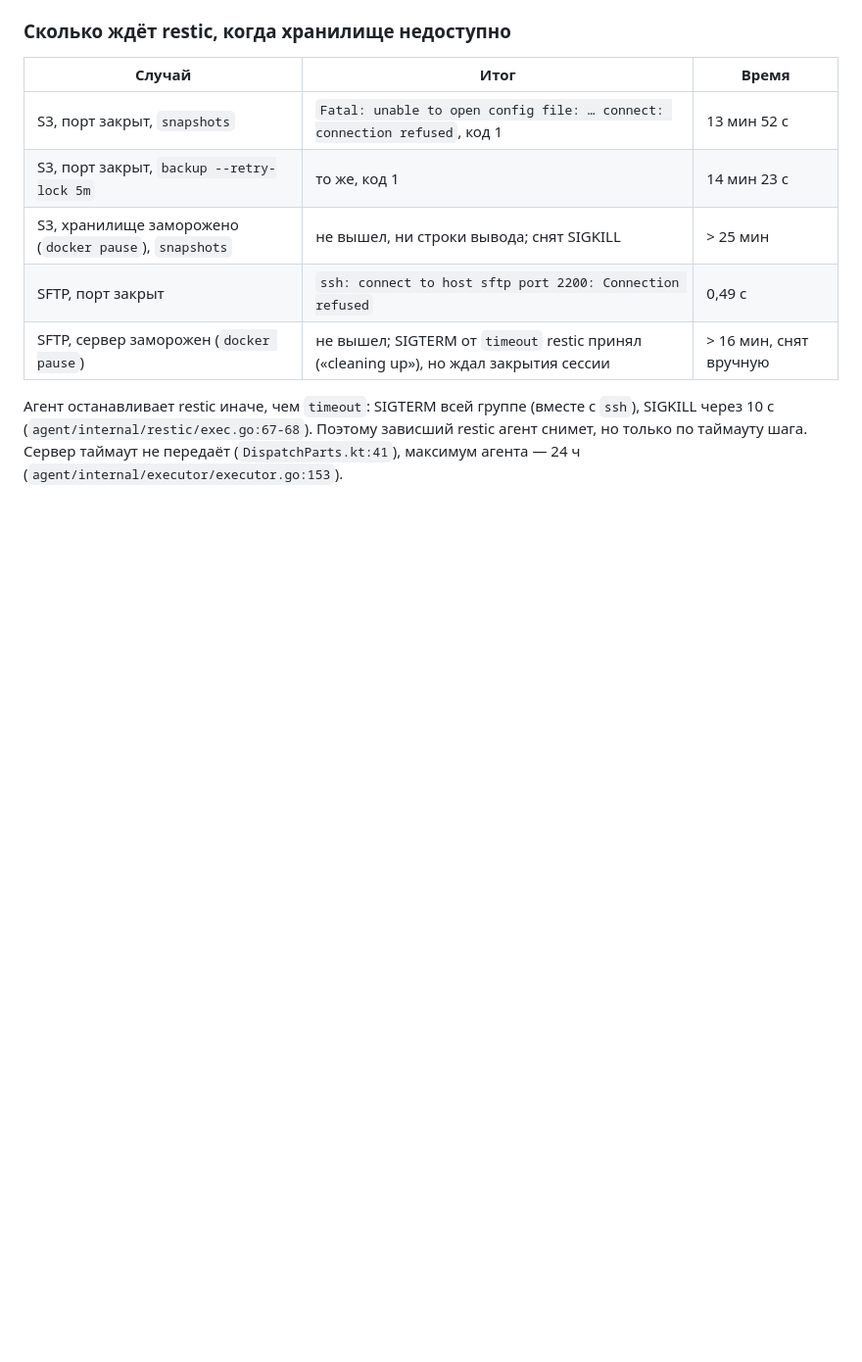
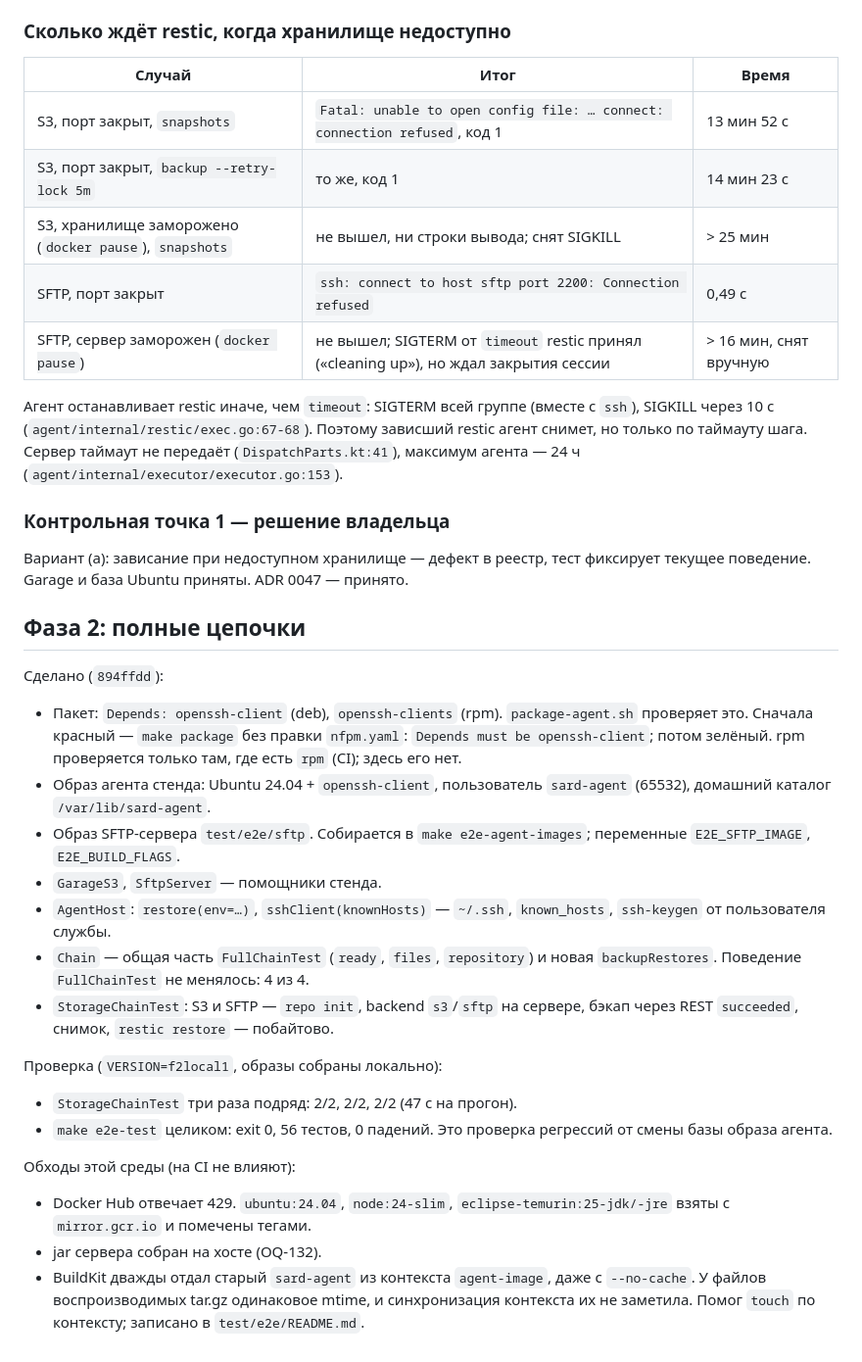
Before and after one commit to Artur-Abalov/Sard, a Markdown page: docs/sessions/2026-10-07-f2-s3-sftp.md, the part around the change. Shown at 98% size. Drawn GitHub-style; blank space fills up the shorter version.

Commit message:
docs(sessions): F2 phase 2
Co-Authored-By: Claude Opus 5.5 <noreply@anthropic.com>
Claude-Session: https://claude.ai/code/session_01RwYg4EGo2s6FkSpzdNN9Qw

```diff
--- a/docs/sessions/2026-10-07-f2-s3-sftp.md
+++ b/docs/sessions/2026-10-07-f2-s3-sftp.md
@@ -88,3 +88,44 @@
 Поэтому зависший restic агент снимет, но только по таймауту шага. Сервер
 таймаут не передаёт (`DispatchParts.kt:41`), максимум агента — 24 ч
 (`agent/internal/executor/executor.go:153`).
+
+### Контрольная точка 1 — решение владельца
+
+Вариант (а): зависание при недоступном хранилище — дефект в реестр, тест
+фиксирует текущее поведение. Garage и база Ubuntu приняты. ADR 0047 — принято.
+
+## Фаза 2: полные цепочки
+
+Сделано (`894ffdd`):
+
+- Пакет: `Depends: openssh-client` (deb), `openssh-clients` (rpm).
+  `package-agent.sh` проверяет это. Сначала красный — `make package` без
+  правки `nfpm.yaml`: `Depends must be openssh-client`; потом зелёный. rpm
+  проверяется только там, где есть `rpm` (CI); здесь его нет.
+- Образ агента стенда: Ubuntu 24.04 + `openssh-client`, пользователь
+  `sard-agent` (65532), домашний каталог `/var/lib/sard-agent`.
+- Образ SFTP-сервера `test/e2e/sftp`. Собирается в `make e2e-agent-images`;
+  переменные `E2E_SFTP_IMAGE`, `E2E_BUILD_FLAGS`.
+- `GarageS3`, `SftpServer` — помощники стенда.
+- `AgentHost`: `restore(env=…)`, `sshClient(knownHosts)` — `~/.ssh`,
+  `known_hosts`, `ssh-keygen` от пользователя службы.
+- `Chain` — общая часть `FullChainTest` (`ready`, `files`, `repository`) и
+  новая `backupRestores`. Поведение `FullChainTest` не менялось: 4 из 4.
+- `StorageChainTest`: S3 и SFTP — `repo init`, backend `s3`/`sftp` на сервере,
+  бэкап через REST `succeeded`, снимок, `restic restore` — побайтово.
+
+Проверка (`VERSION=f2local1`, образы собраны локально):
+
+- `StorageChainTest` три раза подряд: 2/2, 2/2, 2/2 (47 с на прогон).
+- `make e2e-test` целиком: exit 0, 56 тестов, 0 падений. Это проверка
+  регрессий от смены базы образа агента.
+
+Обходы этой среды (на CI не влияют):
+
+- Docker Hub отвечает 429. `ubuntu:24.04`, `node:24-slim`,
+  `eclipse-temurin:25-jdk/-jre` взяты с `mirror.gcr.io` и помечены тегами.
+- jar сервера собран на хосте (OQ-132).
+- BuildKit дважды отдал старый `sard-agent` из контекста `agent-image`, даже
+  с `--no-cache`. У файлов воспроизводимых tar.gz одинаковое mtime, и
+  синхронизация контекста их не заметила. Помог `touch` по контексту; записано
+  в `test/e2e/README.md`.
```
